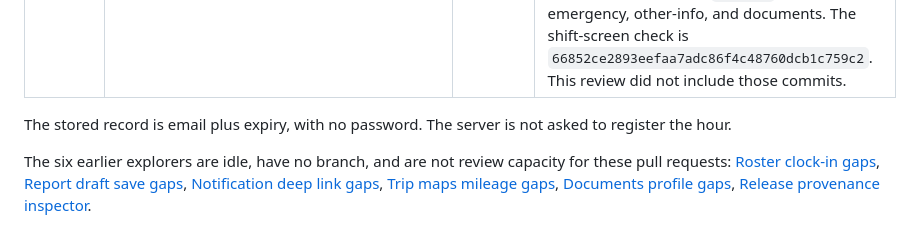
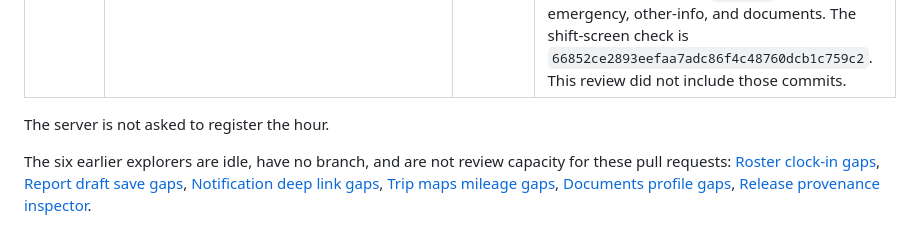
Before and after one commit to PMXsolutions/Promax-Mobile-App, a Markdown page: docs/staff-journey-matrix.md, the part around the change. Rendered like a GitHub page.

Commit message:
Drop a repeated cooldown sentence from the acceptance matrix.
Co-authored-by: promaxsolutions <promaxsolutions@users.noreply.github.com>

```diff
--- a/docs/staff-journey-matrix.md
+++ b/docs/staff-journey-matrix.md
@@ -49,7 +49,7 @@ Reviews below read the parent commits in isolated worktrees. They did not re-run
 | [Retest roster draft PR10](https://cursor.com/agents/bc-5139650b-176b-5fad-9e38-d1c70cdb3d8e) | `09eaddc73eff4f1d11ecbad5e8411c0349950982` | 2 suites, 14 tests, passed, 0 failed | Draft key was `promaxcare.report-draft.{create\|edit}.{rosterId}` with no staff or company id. Logout does not remove those keys. A second staff member on the same device could restore the form. `in_flight` blocks another send until the local acknowledge control. Storage is plaintext AsyncStorage. Follow-up `3af36b3` adds company and staff to the key. That follow-up was not in this review. |
 | [Retest profile trip PR11](https://cursor.com/agents/bc-adf07140-f9ab-5759-8460-9cca76fdcb0c) | `cb70d3baff018be936b62d06bb907e7397738e88` | 2 suites, 9 tests, passed, 0 failed | Emergency and other-info edits fetched the route id with no staff check. A document id opened with no `companyId` or `userId` compare. Mileage is refused before `fill_mileage` when the odometer is blank, not finite, zero, or not greater at the end. GPS distance is not sent as the end reading. A notification opens a shift only for a positive shift id, and that shift screen did not check staff or company. Follow-up `c9dc6a1` covers emergency, other-info, and documents. The shift-screen check is `66852ce2893eefaa7adc86f4c48760dcb1c759c2`. This review did not include those commits. |
 
-The stored record is email plus expiry, with no password. The server is not asked to register the hour.
+The server is not asked to register the hour.
 
 The six earlier explorers are idle, have no branch, and are not review capacity for these pull requests: [Roster clock-in gaps](https://cursor.com/agents/bc-a942d1fd-2454-5746-83c1-9f65ffdf86cc), [Report draft save gaps](https://cursor.com/agents/bc-bac639ad-128f-5a20-9bf8-abd8dc78c9aa), [Notification deep link gaps](https://cursor.com/agents/bc-5f87a3cf-791b-543e-acc9-9f7095c630e3), [Trip maps mileage gaps](https://cursor.com/agents/bc-cb08bea5-1f9f-5154-877a-ff2f40381344), [Documents profile gaps](https://cursor.com/agents/bc-bcc55231-93af-5142-b9e7-3dff489bda35), [Release provenance inspector](https://cursor.com/agents/bc-57d2ac8c-b8ed-584e-9f0e-c6132cb6826e).
 
```
